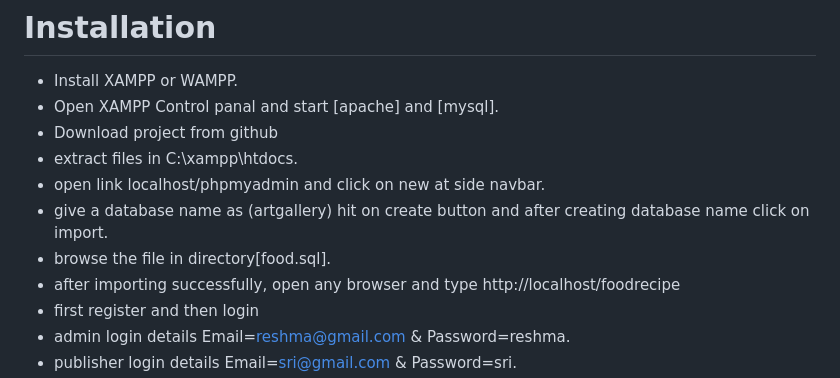
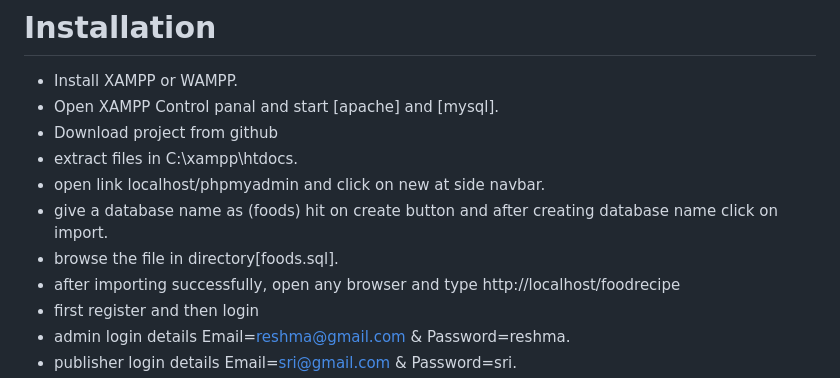
Before and after one commit to Reshma0325/Online-Food-Recipe, a Markdown page: README.md, the part around the change. Drawn GitHub-style.

```diff
--- a/README.md
+++ b/README.md
@@ -12,8 +12,8 @@ The project “Online Food Recipe” is a web-based platform developed with PHP
 * Download project from github
 * extract files in C:\xampp\htdocs.
 * open link localhost/phpmyadmin and click on new at side navbar.
-* give a database name as (artgallery) hit on create button and after creating database name click on import.
-* browse the file in directory[food.sql].
+* give a database name as (foods) hit on create button and after creating database name click on import.
+* browse the file in directory[foods.sql].
 * after importing successfully, open any browser and type http://localhost/foodrecipe
 * first register and then login
 * admin login details Email=reshma@gmail.com &  Password=reshma.
```
